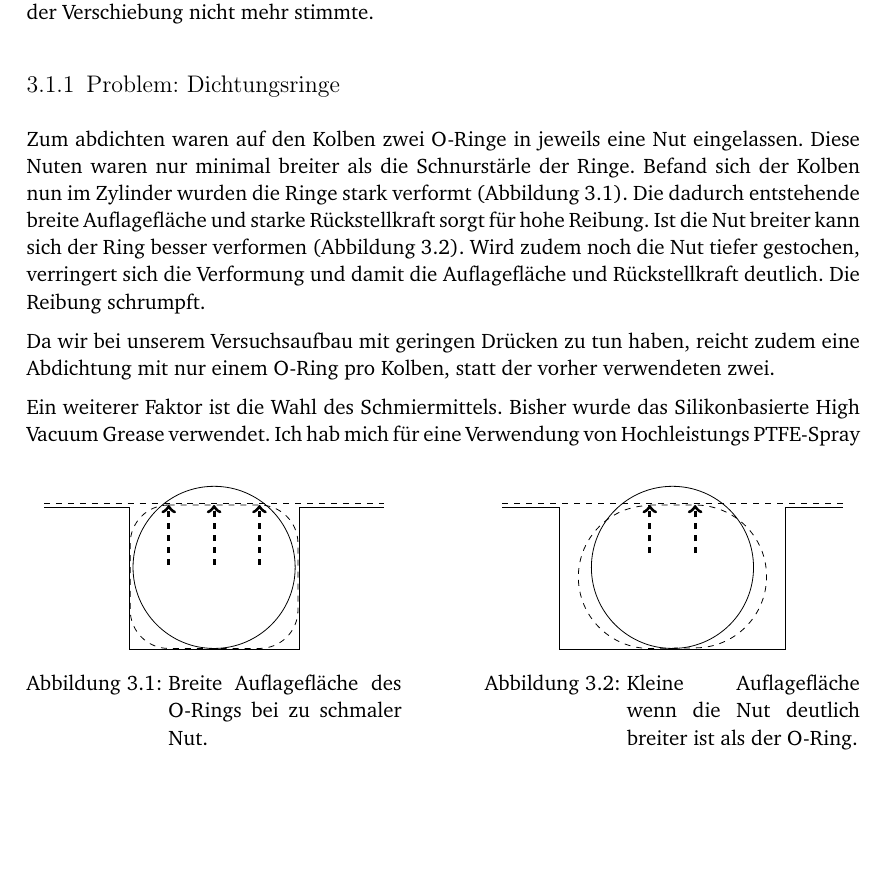
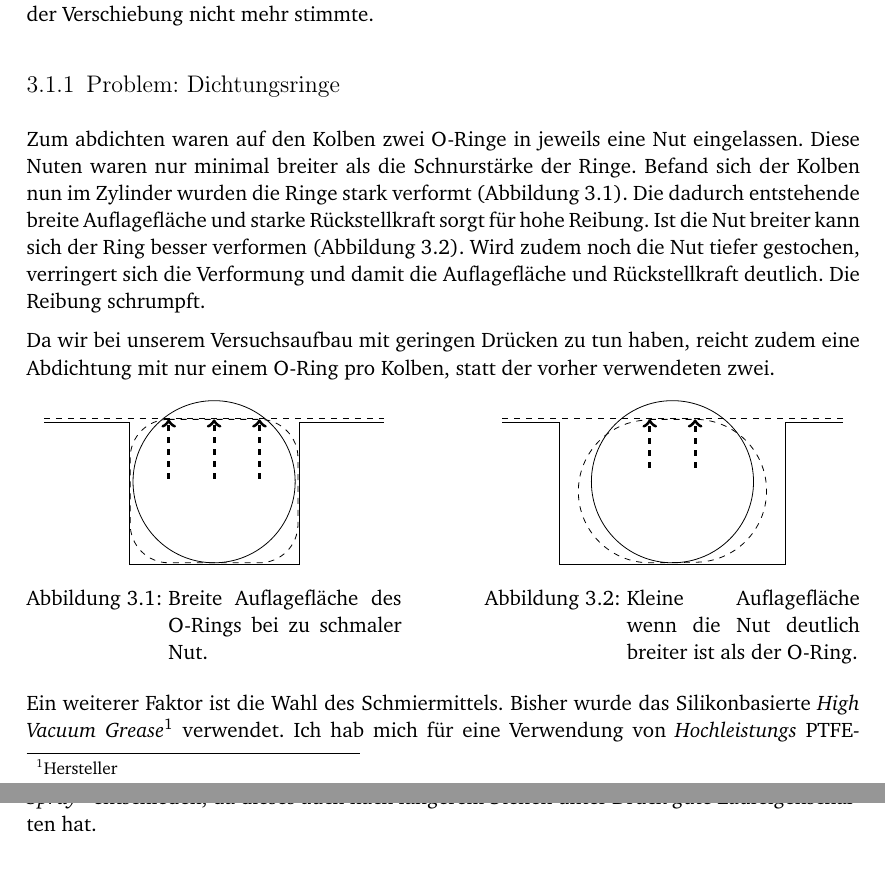
Before and after one commit to lino-lemmer/physik590, a LaTeX document (Arbeit.tex): part of page 9 of 12 before the commit and two parts of pages 9 and 10 of 12 after it, the two joined at a grey line, cut so that both start at the same text, the shorter picture padded with empty space. Compiled offline with pdfLaTeX.

Commit message:
Verbesserung Abschnitt Problem: Dichtungsringe

```diff
--- a/Arbeit.tex
+++ b/Arbeit.tex
@@ -459,7 +459,7 @@ nicht mehr stimmte.
 \subsection{Problem: Dichtungsringe}
 
 Zum abdichten waren auf den Kolben zwei O-Ringe in jeweils eine Nut
-eingelassen. Diese Nuten waren nur minimal breiter als die Schnurstärle der
+eingelassen. Diese Nuten waren nur minimal breiter als die Schnurstärke der
 Ringe. Befand sich der Kolben nun im Zylinder wurden die Ringe stark verformt
 (Abbildung \ref{fig:nut_schmal}). Die dadurch entstehende breite Auflagefläche
 und starke Rückstellkraft sorgt für hohe Reibung. Ist die Nut breiter kann sich
@@ -516,9 +516,10 @@ verwendeten zwei.
 \end{figure}
 
 Ein weiterer Faktor ist die Wahl des Schmiermittels. Bisher wurde das
-Silikonbasierte High Vacuum Grease verwendet. Ich hab mich für eine Verwendung
-von Hochleistungs \textsc{PTFE}-Spray entschieden, da dieses auch nach längerem
-Stehen unter Druck gute Laufeigenschaften hat.
+Silikonbasierte \emph{High Vacuum Grease}\footnote{Hersteller} verwendet. Ich
+hab mich für eine Verwendung von \emph{Hochleistungs
+\textsc{PTFE}-Spray}\footnote{Hersteller} entschieden, da dieses auch nach
+längerem Stehen unter Druck gute Laufeigenschaften hat.
 
 
 \subsection{Problem: Kupplung}
```
Also changed, not shown: Arbeit.tex (2 more changed lines).
